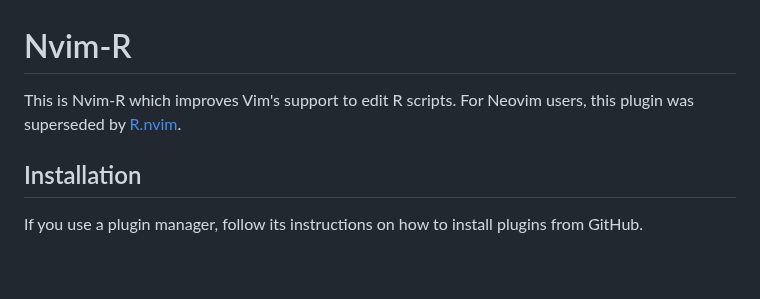
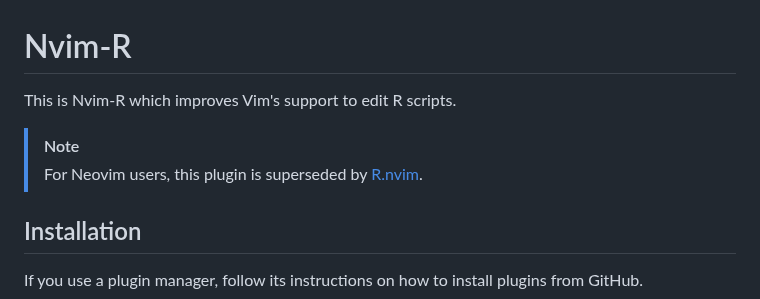
Before and after one commit to jalvesaq/Nvim-R, a Markdown page: README.md, the part around the change. GitHub-like rendering; blank space fills up the shorter version.

Commit message:
Use callout in README (#808)
This should draw more attention to the note that Nvim-R is superseded.

```diff
--- a/README.md
+++ b/README.md
@@ -1,7 +1,9 @@
 # Nvim-R
 
 This is Nvim-R which improves Vim's support to edit R scripts.
-For Neovim users, this plugin was superseded by [R.nvim](https://github.com/R-nvim/R.nvim).
+
+> [!Note]
+> For Neovim users, this plugin is superseded by [R.nvim](https://github.com/R-nvim/R.nvim).
 
 ## Installation
 
```
